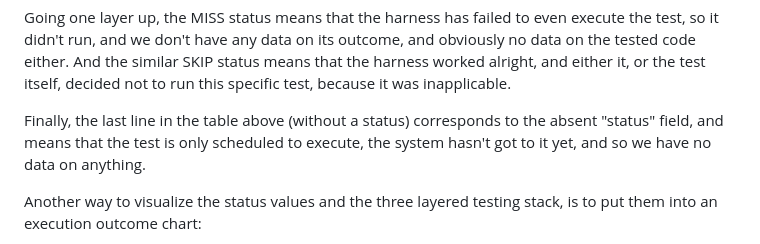
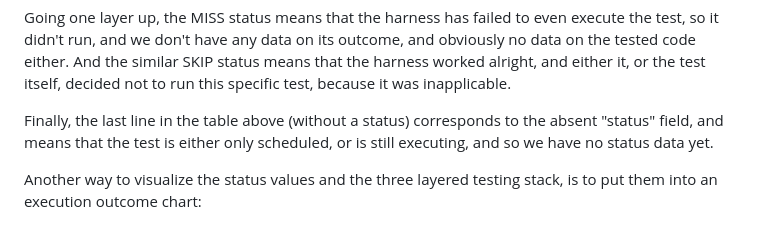
Before and after one commit to kernelci/kcidb, a Markdown page: doc/submitter_guide.md, the part around the change. Rendered like a GitHub page.

Commit message:
doc/submitter_guide: mention "running" around the absent status
In addition to "scheduled", there's a consensus that the absent status
can also mean "running", because it would be too resource intensive to
track each running test, both to KCIDB and the runners.

Signed-off-by: Tales da Aparecida <tales.aparecida@redhat.com>

```diff
--- a/doc/submitter_guide.md
+++ b/doc/submitter_guide.md
@@ -312,8 +312,8 @@ means that the harness worked alright, and either it, or the test itself,
 decided not to run this specific test, because it was inapplicable.
 
 Finally, the last line in the table above (without a status) corresponds to
-the absent "status" field, and means that the test is only scheduled to
-execute, the system hasn't got to it yet, and so we have no data on anything.
+the absent "status" field, and means that the test is either only scheduled,
+or is still executing, and so we have no status data yet.
 
 Another way to visualize the status values and the three layered testing stack,
 is to put them into an execution outcome chart:
```
